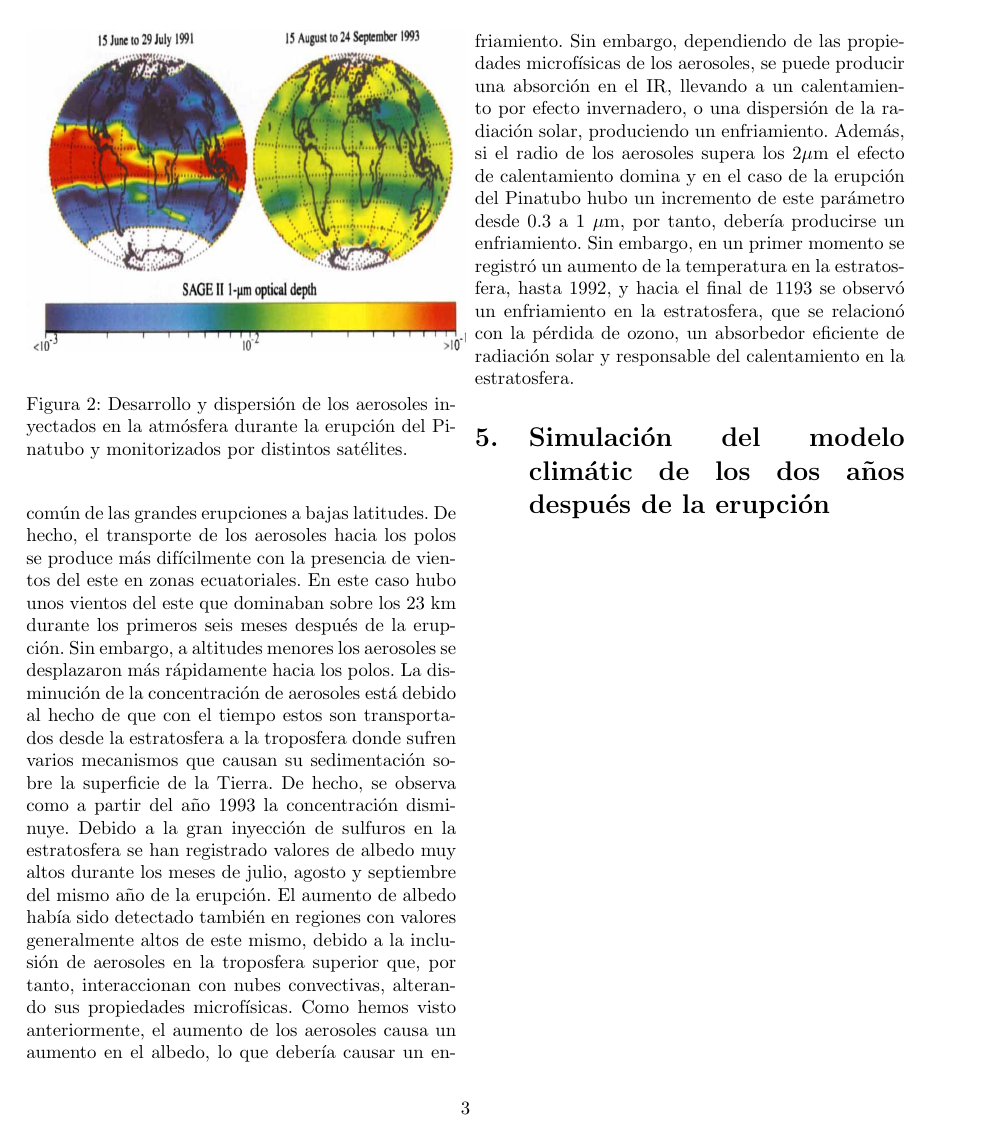
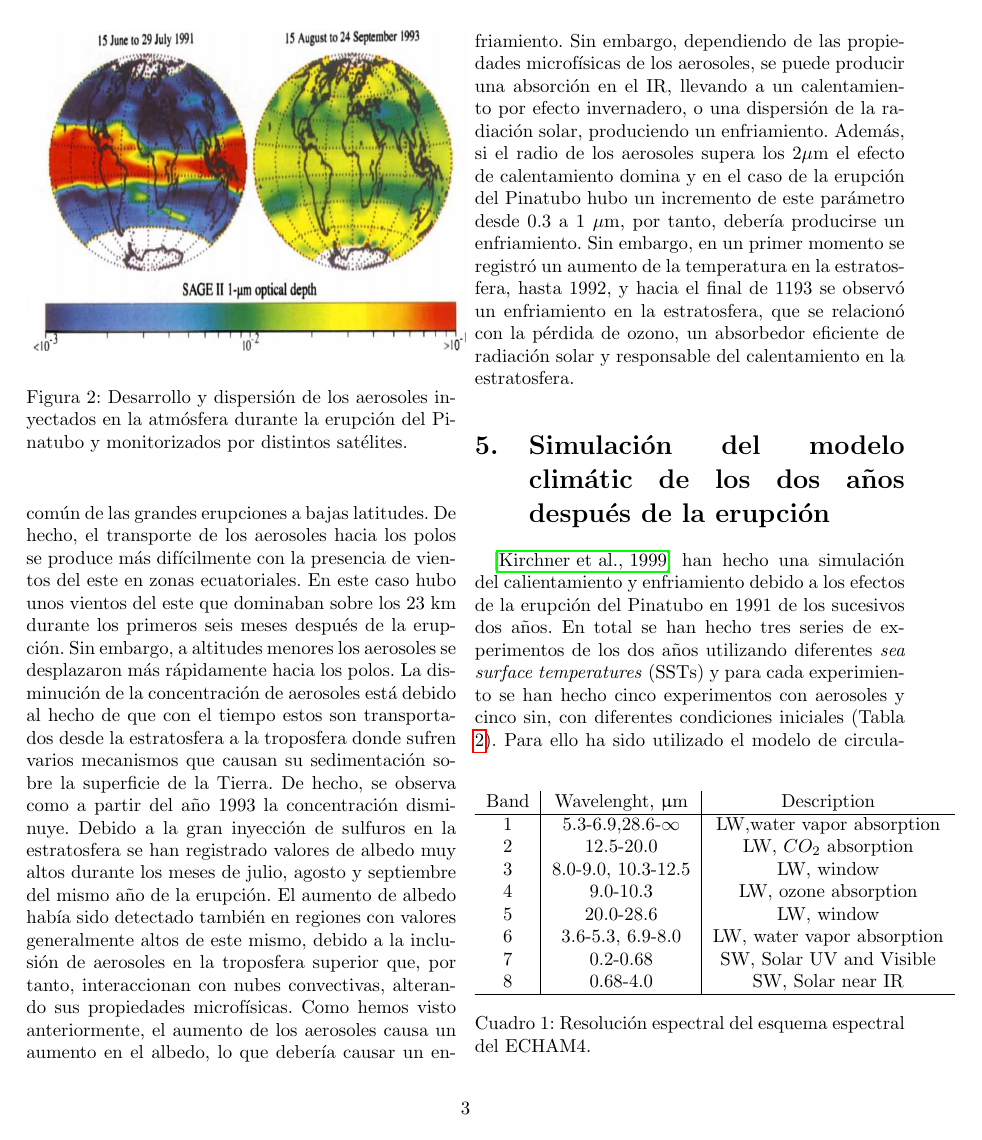
Before and after one commit to Eve16/Proyecto_final, a LaTeX paper (M6_Dallara_Evelina.tex): page 3 of 5 before the commit and page 3 of 6 after it. Compiled offline with pdfLaTeX.

Commit message:
Commit con la modificacion de la bibliografia, terminacion de la ultima seccion y las dos tablas.

```diff
--- a/M6_Dallara_Evelina.tex
+++ b/M6_Dallara_Evelina.tex
@@ -10,6 +10,9 @@
 \graphicspath{ {./Proyecto_final/} }
 \usepackage{afterpage}
 \usepackage{upgreek}
+\usepackage{lipsum}
+\usepackage{float}
+\usepackage{caption}
 
 \begin{document}
 \title{Interacción de las erupciones
@@ -87,3 +90,20 @@ radio de los aerosoles supera los 2$\mu$m el efecto de calentamiento domina y en
 un enfriamiento en la estratosfera, que se relacion\'o con la p\'erdida de ozono, un absorbedor eficiente de radiaci\'on solar y responsable del calentamiento en la estratosfera.
 
 \section{Simulaci\'on del modelo clim\'atic de los dos a\~nos despu\'es de la erupci\'on}
+\cite{kirchner1999climate} han hecho una simulaci\'on del calientamiento y enfriamiento debido a los efectos de la erupci\'on del Pinatubo en 1991 de los sucesivos dos a\~nos.
+\begin{table}[b]
+\centering
+\begin{tabular}{c|c|c}
+Band&Wavelenght, $\upmu$m&Description \\ \hline
+1&5.3-6.9,28.6-$\infty$&LW,water vapor absorption \\
+2&12.5-20.0&LW, $CO_{2}$ absorption\\
+3&8.0-9.0, 10.3-12.5&LW, window \\
+4&9.0-10.3&LW, ozone absorption \\
+5&20.0-28.6&LW, window \\
+6&3.6-5.3, 6.9-8.0&LW, water vapor absorption \\
+7&0.2-0.68&SW, Solar UV and Visible \\
+8&0.68-4.0&SW, Solar near IR \\ \hline
+\end{tabular}
+\caption{Resoluci\'on espectral del esquema espectral del ECHAM4.} \label{tlb:Tabla1}
+\end{table}
+En total se han hecho tres series de experimentos de los dos a\~nos utilizando diferentes \textit{sea surface temperatures} (SSTs) y para cada experimiento se han hecho cinco experimentos con aerosoles y cinco sin, con diferentes condiciones iniciales (Tabla \ref{tlb:Tabla2}).
@@ -89,0 +118 @@ un enfriamiento en la estratosfera, que se relacion\'o con la p\'erdida de ozono
+\end{table}Para ello ha sido utilizado el modelo de circulaci\'on general ECHAM4 (GCM), basado en el modelo de previsi\'on del tiempo del \textit{Euopean Centre for Medium-Range Weather Forecasting } (ECMWF). \\El ECHAM4 incluye el esquema modificado de Morcrette con el tratamiento expl\'icito de los efectos radiativos de los aerosoles. La trasferencia radiativa se divide en seis regiones espectrales
```
Also changed, not shown: Bibliografia_6.bib (+21 -11 lines), M6_Dallara_Evelina.pdf, M6_Dallara_Evelina.tex (12 more changed lines).
